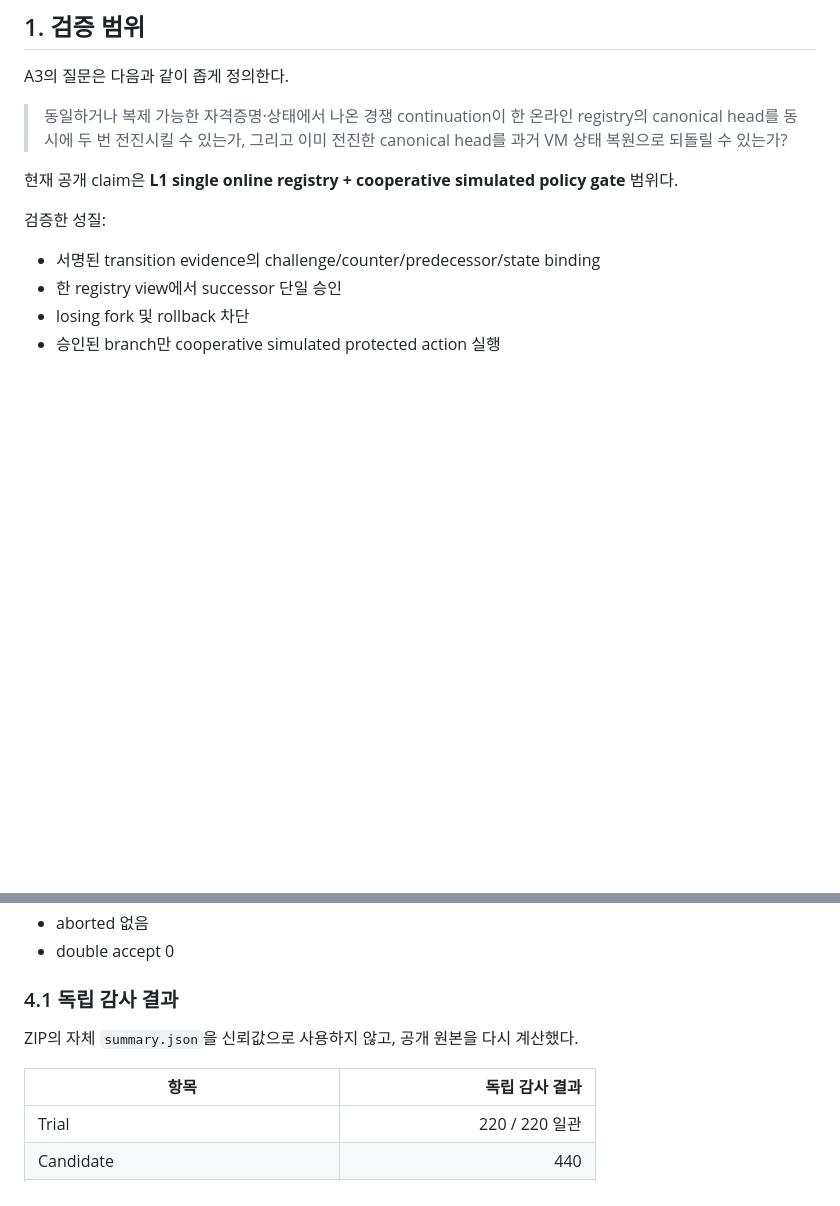
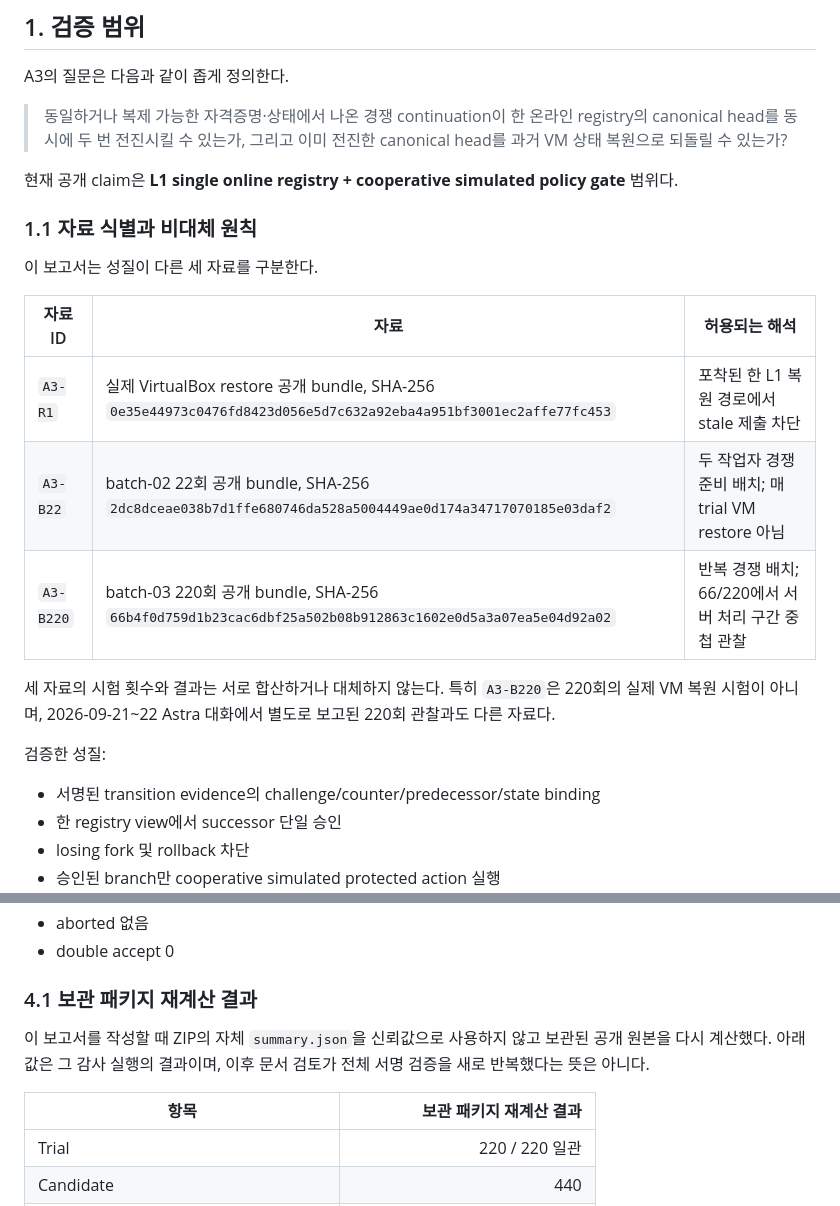
Before and after one commit to swc8121-alt/iepp, a Markdown page: docs/A3_Evidence_Report_2026-09-20_KO.md, 2 parts joined by grey strips. Rendered like a GitHub page; blank space fills up the shorter version.

Commit message:
docs(a3): identify archived evidence classes

```diff
--- a/docs/A3_Evidence_Report_2026-09-20_KO.md
+++ b/docs/A3_Evidence_Report_2026-09-20_KO.md
@@ -9,6 +9,19 @@ A3의 질문은 다음과 같이 좁게 정의한다.
 > 동일하거나 복제 가능한 자격증명·상태에서 나온 경쟁 continuation이 한 온라인 registry의 canonical head를 동시에 두 번 전진시킬 수 있는가, 그리고 이미 전진한 canonical head를 과거 VM 상태 복원으로 되돌릴 수 있는가?
 
 현재 공개 claim은 **L1 single online registry + cooperative simulated policy gate** 범위다.
+
+### 1.1 자료 식별과 비대체 원칙
+
+이 보고서는 성질이 다른 세 자료를 구분한다.
+
+| 자료 ID | 자료 | 허용되는 해석 |
+|---|---|---|
+| `A3-R1` | 실제 VirtualBox restore 공개 bundle, SHA-256 `0e35e44973c0476fd8423d056e5d7c632a92eba4a951bf3001ec2affe77fc453` | 포착된 한 L1 복원 경로에서 stale 제출 차단 |
+| `A3-B22` | batch-02 22회 공개 bundle, SHA-256 `2dc8dceae038b7d1ffe680746da528a5004449ae0d174a34717070185e03daf2` | 두 작업자 경쟁 준비 배치; 매 trial VM restore 아님 |
+| `A3-B220` | batch-03 220회 공개 bundle, SHA-256 `66b4f0d759d1b23cac6dbf25a502b08b912863c1602e0d5a3a07ea5e04d92a02` | 반복 경쟁 배치; 66/220에서 서버 처리 구간 중첩 관찰 |
+
+세 자료의 시험 횟수와 결과는 서로 합산하거나 대체하지 않는다. 특히 `A3-B220`은 220회의 실제 VM
+복원 시험이 아니며, 2026-09-21~22 Astra 대화에서 별도로 보고된 220회 관찰과도 다른 자료다.
 
 검증한 성질:
 
@@ -118,11 +131,13 @@ Baseline P0→P1의 client result와 registry event는 bundle에 있으나 해
 - aborted 없음
 - double accept 0
 
-### 4.1 독립 감사 결과
+### 4.1 보관 패키지 재계산 결과
 
-ZIP의 자체 `summary.json`을 신뢰값으로 사용하지 않고, 공개 원본을 다시 계산했다.
+이 보고서를 작성할 때 ZIP의 자체 `summary.json`을 신뢰값으로 사용하지 않고 보관된 공개 원본을 다시
+계산했다. 아래 값은 그 감사 실행의 결과이며, 이후 문서 검토가 전체 서명 검증을 새로 반복했다는 뜻은
+아니다.
 
-| 항목 | 독립 감사 결과 |
+| 항목 | 보관 패키지 재계산 결과 |
 |---|---:|
 | Trial | 220 / 220 일관 |
 | Candidate | 440 |
```
